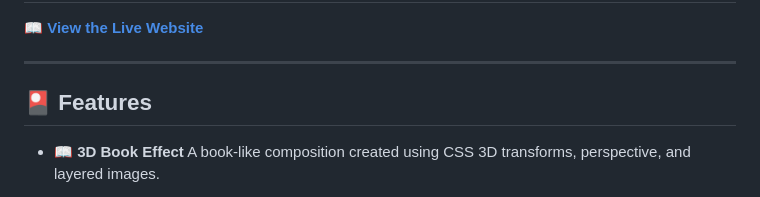
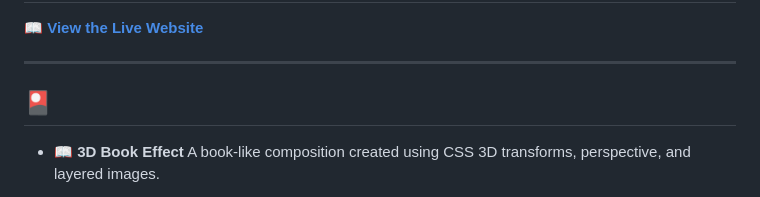
Before and after one commit to manibagherinezhad-ops/Ghost-Book, a Markdown page: README.md, the part around the change. Drawn GitHub-style.

```diff
--- a/README.md
+++ b/README.md
@@ -22,7 +22,7 @@ The project focuses on achieving a visual interaction using **CSS alone**, witho
 
 ---
 
-## 🎴 Features
+## 🎴
 
 * 📖 **3D Book Effect**
   A book-like composition created using CSS 3D transforms, perspective, and layered images.
```
